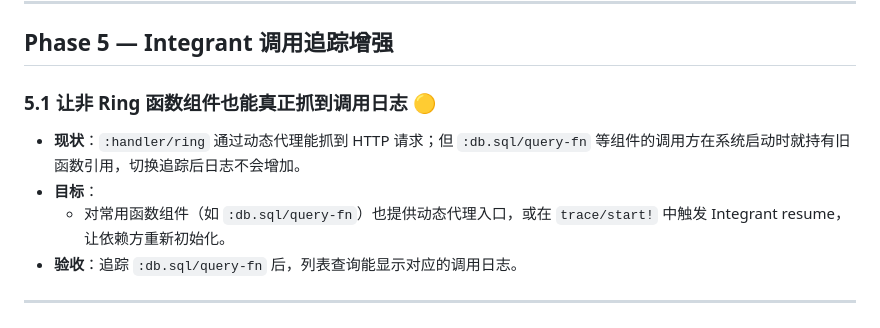
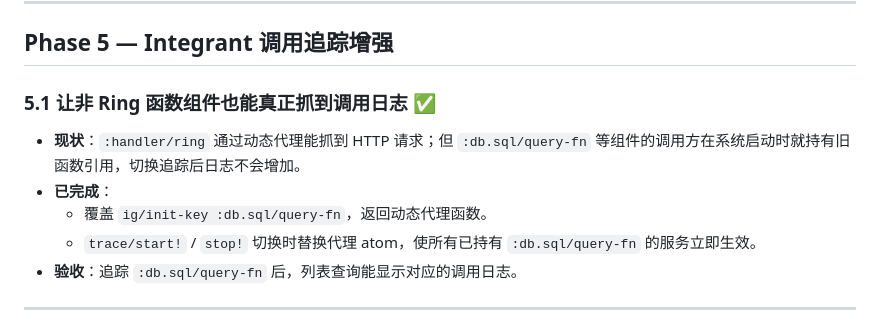
Before and after one commit to RedCreationTech/hc-pms, a Markdown page: REMAINING.md, the part around the change. Drawn GitHub-style.

Commit message:
docs(REMAINING): mark completed phases

```diff
--- a/REMAINING.md
+++ b/REMAINING.md
@@ -81,10 +81,11 @@
 
 ## Phase 5 — Integrant 调用追踪增强
 
-### 5.1 让非 Ring 函数组件也能真正抓到调用日志 🟡
+### 5.1 让非 Ring 函数组件也能真正抓到调用日志 ✅
 - **现状**：`:handler/ring` 通过动态代理能抓到 HTTP 请求；但 `:db.sql/query-fn` 等组件的调用方在系统启动时就持有旧函数引用，切换追踪后日志不会增加。
-- **目标**：
-  - 对常用函数组件（如 `:db.sql/query-fn`）也提供动态代理入口，或在 `trace/start!` 中触发 Integrant resume，让依赖方重新初始化。
+- **已完成**：
+  - 覆盖 `ig/init-key :db.sql/query-fn`，返回动态代理函数。
+  - `trace/start!` / `stop!` 切换时替换代理 atom，使所有已持有 `:db.sql/query-fn` 的服务立即生效。
 - **验收**：追踪 `:db.sql/query-fn` 后，列表查询能显示对应的调用日志。
 
 ---
```
